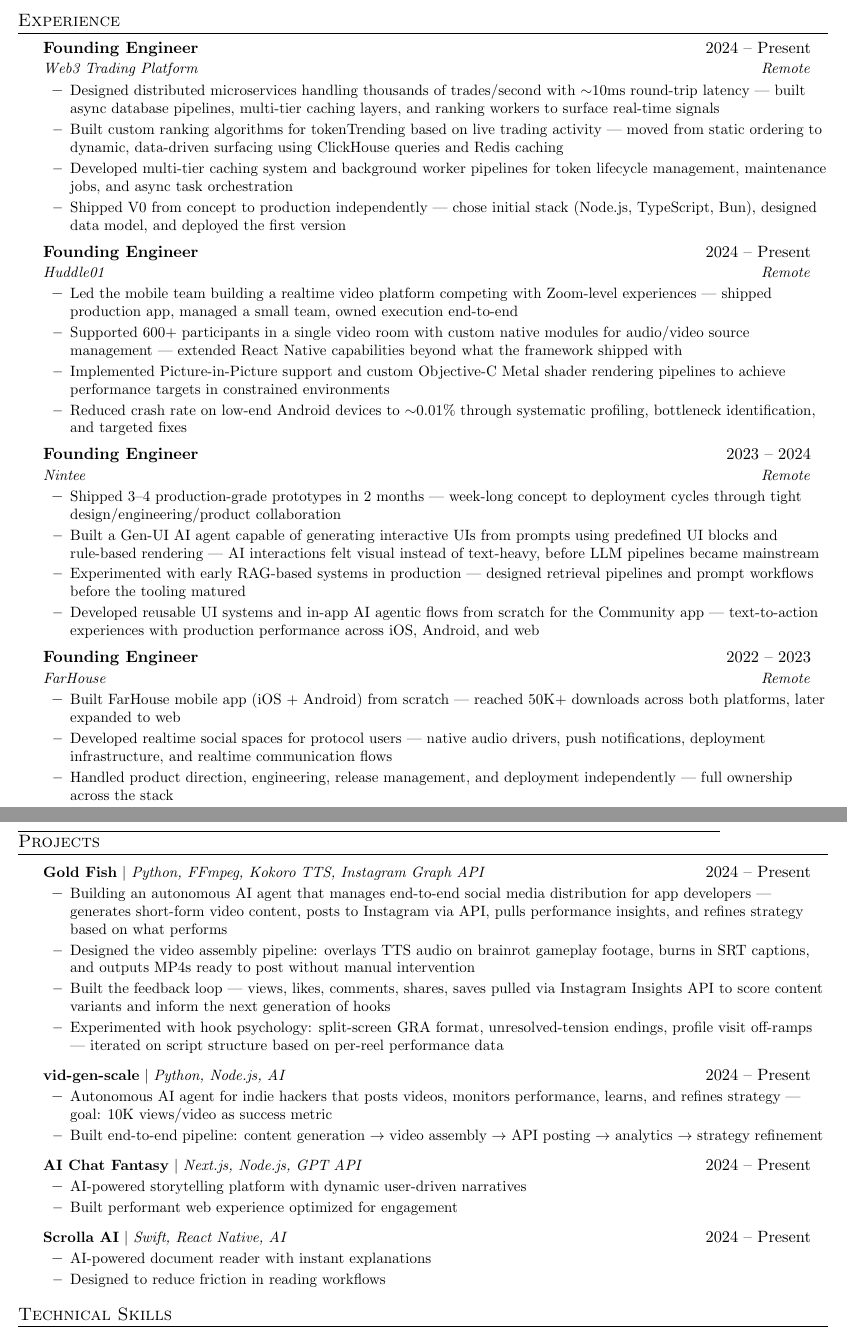
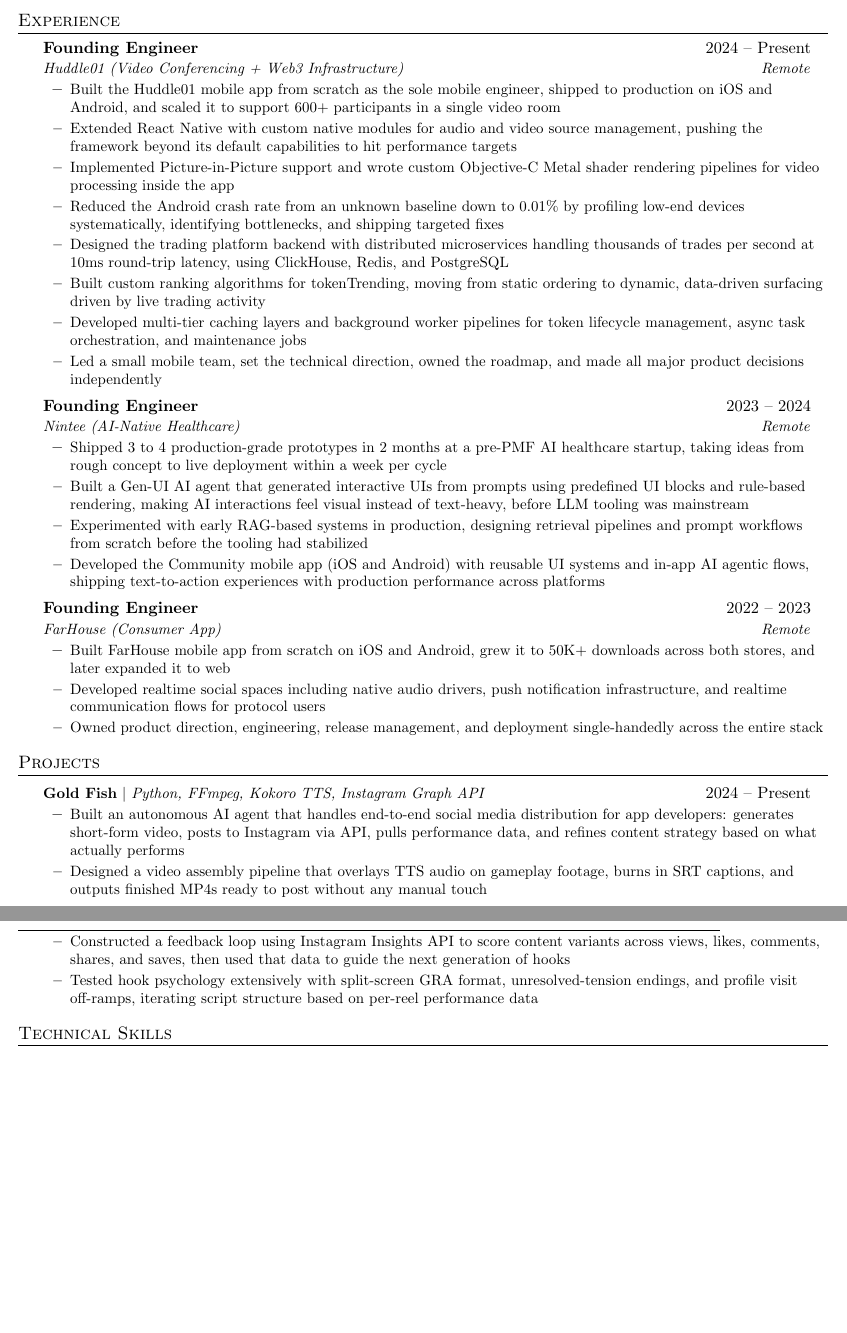
Before and after one commit to ponikar/ponikar, a LaTeX CV (Darshan_Ponikar_Resume.tex): two parts of pages 1 and 2 of 2, joined at a grey line, cut so that both start at the same text, the shorter picture padded with empty space. Compiled offline with pdfLaTeX.

Commit message:
Rewrite: combined Huddle01+trading, stronger leadership, Nintee specificity, removed weak projects

```diff
--- a/Darshan_Ponikar_Resume.tex
+++ b/Darshan_Ponikar_Resume.tex
@@ -85,41 +80,35 @@
 
 \resumeSubheading
 {Founding Engineer}{2024 -- Present}
-{Web3 Trading Platform}{Remote}
+{Huddle01 (Video Conferencing + Web3 Infrastructure)}{Remote}
 \resumeItemListStart
-\resumeItem{Designed distributed microservices handling thousands of trades/second with $\sim$10ms round-trip latency --- built async database pipelines, multi-tier caching layers, and ranking workers to surface real-time signals}
-\resumeItem{Built custom ranking algorithms for tokenTrending based on live trading activity --- moved from static ordering to dynamic, data-driven surfacing using ClickHouse queries and Redis caching}
-\resumeItem{Developed multi-tier caching system and background worker pipelines for token lifecycle management, maintenance jobs, and async task orchestration}
-\resumeItem{Shipped V0 from concept to production independently --- chose initial stack (Node.js, TypeScript, Bun), designed data model, and deployed the first version}
-\resumeItemListEnd
-
-\resumeSubheading
-{Founding Engineer}{2024 -- Present}
-{Huddle01}{Remote}
-\resumeItemListStart
-\resumeItem{Led the mobile team building a realtime video platform competing with Zoom-level experiences --- shipped production app, managed a small team, owned execution end-to-end}
-\resumeItem{Supported 600+ participants in a single video room with custom native modules for audio/video source management --- extended React Native capabilities beyond what the framework shipped with}
-\resumeItem{Implemented Picture-in-Picture support and custom Objective-C Metal shader rendering pipelines to achieve performance targets in constrained environments}
-\resumeItem{Reduced crash rate on low-end Android devices to $\sim$0.01\% through systematic profiling, bottleneck identification, and targeted fixes}
+\resumeItem{Built the Huddle01 mobile app from scratch as the sole mobile engineer, shipped to production on iOS and Android, and scaled it to support 600+ participants in a single video room}
+\resumeItem{Extended React Native with custom native modules for audio and video source management, pushing the framework beyond its default capabilities to hit performance targets}
+\resumeItem{Implemented Picture-in-Picture support and wrote custom Objective-C Metal shader rendering pipelines for video processing inside the app}
+\resumeItem{Reduced the Android crash rate from an unknown baseline down to 0.01\% by profiling low-end devices systematically, identifying bottlenecks, and shipping targeted fixes}
+\resumeItem{Designed the trading platform backend with distributed microservices handling thousands of trades per second at 10ms round-trip latency, using ClickHouse, Redis, and PostgreSQL}
+\resumeItem{Built custom ranking algorithms for tokenTrending, moving from static ordering to dynamic, data-driven surfacing driven by live trading activity}
+\resumeItem{Developed multi-tier caching layers and background worker pipelines for token lifecycle management, async task orchestration, and maintenance jobs}
+\resumeItem{Led a small mobile team, set the technical direction, owned the roadmap, and made all major product decisions independently}
 \resumeItemListEnd
 
 \resumeSubheading
 {Founding Engineer}{2023 -- 2024}
-{Nintee}{Remote}
+{Nintee (AI-Native Healthcare)}{Remote}
 \resumeItemListStart
-\resumeItem{Shipped 3--4 production-grade prototypes in 2 months --- week-long concept to deployment cycles through tight design/engineering/product collaboration}
-\resumeItem{Built a Gen-UI AI agent capable of generating interactive UIs from prompts using predefined UI blocks and rule-based rendering --- AI interactions felt visual instead of text-heavy, before LLM pipelines became mainstream}
-\resumeItem{Experimented with early RAG-based systems in production --- designed retrieval pipelines and prompt workflows before the tooling matured}
-\resumeItem{Developed reusable UI systems and in-app AI agentic flows from scratch for the Community app --- text-to-action experiences with production performance across iOS, Android, and web}
+\resumeItem{Shipped 3 to 4 production-grade prototypes in 2 months at a pre-PMF AI healthcare startup, taking ideas from rough concept to live deployment within a week per cycle}
+\resumeItem{Built a Gen-UI AI agent that generated interactive UIs from prompts using predefined UI blocks and rule-based rendering, making AI interactions feel visual instead of text-heavy, before LLM tooling was mainstream}
+\resumeItem{Experimented with early RAG-based systems in production, designing retrieval pipelines and prompt workflows from scratch before the tooling had stabilized}
+\resumeItem{Developed the Community mobile app (iOS and Android) with reusable UI systems and in-app AI agentic flows, shipping text-to-action experiences with production performance across platforms}
 \resumeItemListEnd
 
 \resumeSubheading
 {Founding Engineer}{2022 -- 2023}
-{FarHouse}{Remote}
+{FarHouse (Consumer App)}{Remote}
 \resumeItemListStart
-\resumeItem{Built FarHouse mobile app (iOS + Android) from scratch --- reached 50K+ downloads across both platforms, later expanded to web}
-\resumeItem{Developed realtime social spaces for protocol users --- native audio drivers, push notifications, deployment infrastructure, and realtime communication flows}
-\resumeItem{Handled product direction, engineering, release management, and deployment independently --- full ownership across the stack}
+\resumeItem{Built FarHouse mobile app from scratch on iOS and Android, grew it to 50K+ downloads across both stores, and later expanded it to web}
+\resumeItem{Developed realtime social spaces including native audio drivers, push notification infrastructure, and realtime communication flows for protocol users}
+\resumeItem{Owned product direction, engineering, release management, and deployment single-handedly across the entire stack}
 \resumeItemListEnd
 
 \resumeSubHeadingListEnd
@@ -130,31 +119,10 @@
 \resumeProjectHeading
 {\textbf{Gold Fish} $|$ \emph{Python, FFmpeg, Kokoro TTS, Instagram Graph API}}{2024 -- Present}
 \resumeItemListStart
-\resumeItem{Building an autonomous AI agent that manages end-to-end social media distribution for app developers --- generates short-form video content, posts to Instagram via API, pulls performance insights, and refines strategy based on what performs}
-\resumeItem{Designed the video assembly pipeline: overlays TTS audio on brainrot gameplay footage, burns in SRT captions, and outputs MP4s ready to post without manual intervention}
-\resumeItem{Built the feedback loop --- views, likes, comments, shares, saves pulled via Instagram Insights API to score content variants and inform the next generation of hooks}
-\resumeItem{Experimented with hook psychology: split-screen GRA format, unresolved-tension endings, profile visit off-ramps --- iterated on script structure based on per-reel performance data}
-\resumeItemListEnd
-
-\resumeProjectHeading
-{\textbf{vid-gen-scale} $|$ \emph{Python, Node.js, AI}}{2024 -- Present}
-\resumeItemListStart
-\resumeItem{Autonomous AI agent for indie hackers that posts videos, monitors performance, learns, and refines strategy --- goal: 10K views/video as success metric}
-\resumeItem{Built end-to-end pipeline: content generation $\to$ video assembly $\to$ API posting $\to$ analytics $\to$ strategy refinement}
-\resumeItemListEnd
-
-\resumeProjectHeading
-{\textbf{AI Chat Fantasy} $|$ \emph{Next.js, Node.js, GPT API}}{2024 -- Present}
-\resumeItemListStart
-\resumeItem{AI-powered storytelling platform with dynamic user-driven narratives}
-\resumeItem{Built performant web experience optimized for engagement}
-\resumeItemListEnd
-
-\resumeProjectHeading
-{\textbf{Scrolla AI} $|$ \emph{Swift, React Native, AI}}{2024 -- Present}
-\resumeItemListStart
-\resumeItem{AI-powered document reader with instant explanations}
-\resumeItem{Designed to reduce friction in reading workflows}
+\resumeItem{Built an autonomous AI agent that handles end-to-end social media distribution for app developers: generates short-form video, posts to Instagram via API, pulls performance data, and refines content strategy based on what actually performs}
+\resumeItem{Designed a video assembly pipeline that overlays TTS audio on gameplay footage, burns in SRT captions, and outputs finished MP4s ready to post without any manual touch}
+\resumeItem{Constructed a feedback loop using Instagram Insights API to score content variants across views, likes, comments, shares, and saves, then used that data to guide the next generation of hooks}
+\resumeItem{Tested hook psychology extensively with split-screen GRA format, unresolved-tension endings, and profile visit off-ramps, iterating script structure based on per-reel performance data}
 \resumeItemListEnd
 
 \resumeSubHeadingListEnd
```
Also changed, not shown: Darshan_Ponikar_Resume.tex (5 more changed lines).
